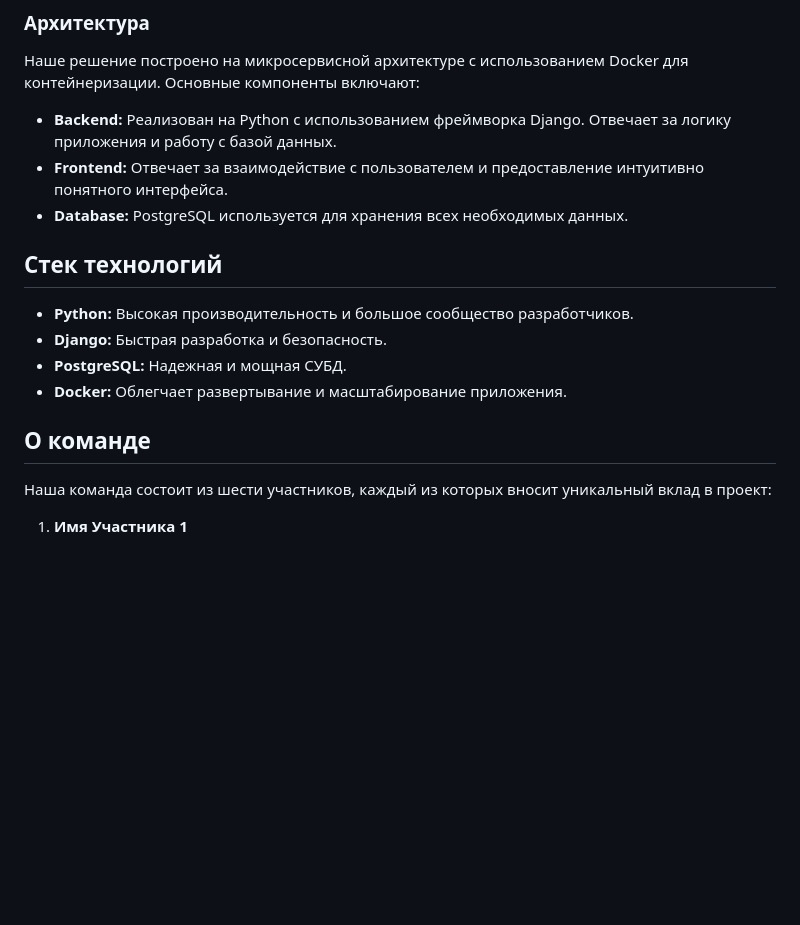
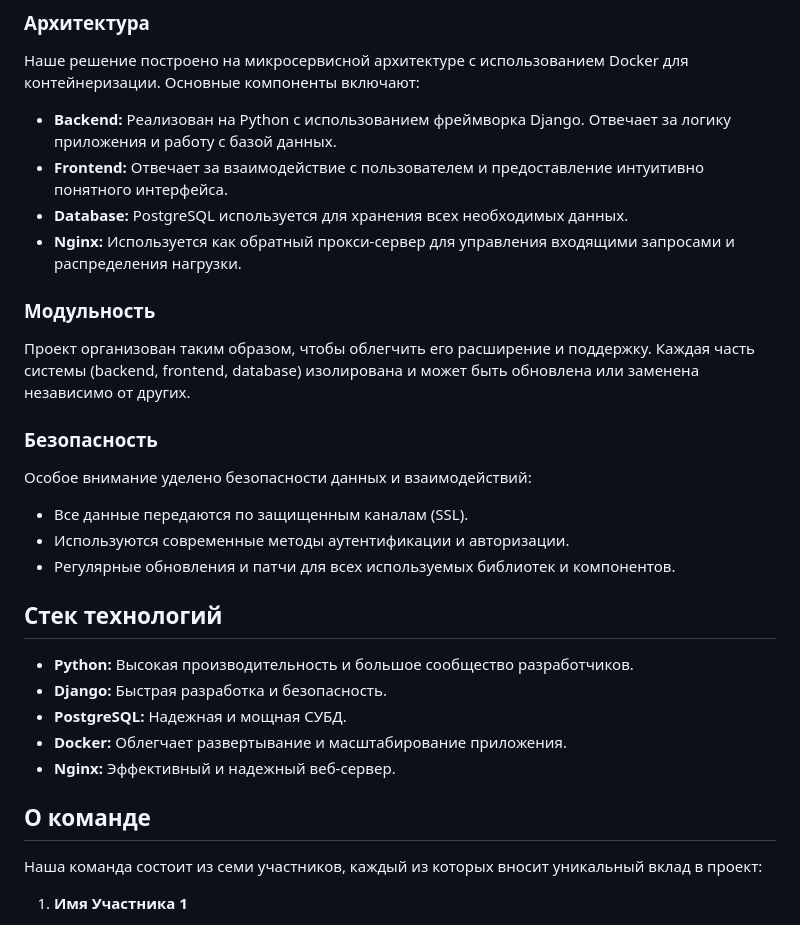
Before and after one commit to jaam8/CyberDuck_Team, a Markdown page: README.md, the part around the change printed below. Drawn GitHub-style; blank space fills up the shorter version.

```diff
--- a/README.md
+++ b/README.md
@@ -64,6 +106,18 @@
 - **Backend:** Реализован на Python с использованием фреймворка Django. Отвечает за логику приложения и работу с базой данных.
 - **Frontend:** Отвечает за взаимодействие с пользователем и предоставление интуитивно понятного интерфейса.
 - **Database:** PostgreSQL используется для хранения всех необходимых данных.
+- **Nginx:** Используется как обратный прокси-сервер для управления входящими запросами и распределения нагрузки.
+
+### Модульность
+
+Проект организован таким образом, чтобы облегчить его расширение и поддержку. Каждая часть системы (backend, frontend, database) изолирована и может быть обновлена или заменена независимо от других.
+
+### Безопасность
+
+Особое внимание уделено безопасности данных и взаимодействий:
+- Все данные передаются по защищенным каналам (SSL).
+- Используются современные методы аутентификации и авторизации.
+- Регулярные обновления и патчи для всех используемых библиотек и компонентов.
 
 ## Стек технологий
 
@@ -71,10 +125,11 @@
 - **Django:** Быстрая разработка и безопасность.
 - **PostgreSQL:** Надежная и мощная СУБД.
 - **Docker:** Облегчает развертывание и масштабирование приложения.
+- **Nginx:** Эффективный и надежный веб-сервер.
 
 ## О команде
 
-Наша команда состоит из шести участников, каждый из которых вносит уникальный вклад в проект:
+Наша команда состоит из семи участников, каждый из которых вносит уникальный вклад в проект:
 
 1. **Имя Участника 1**
    - Роль: Backend Developer
```
Also changed, not shown: other parts of README.md (+55 -4 lines).
